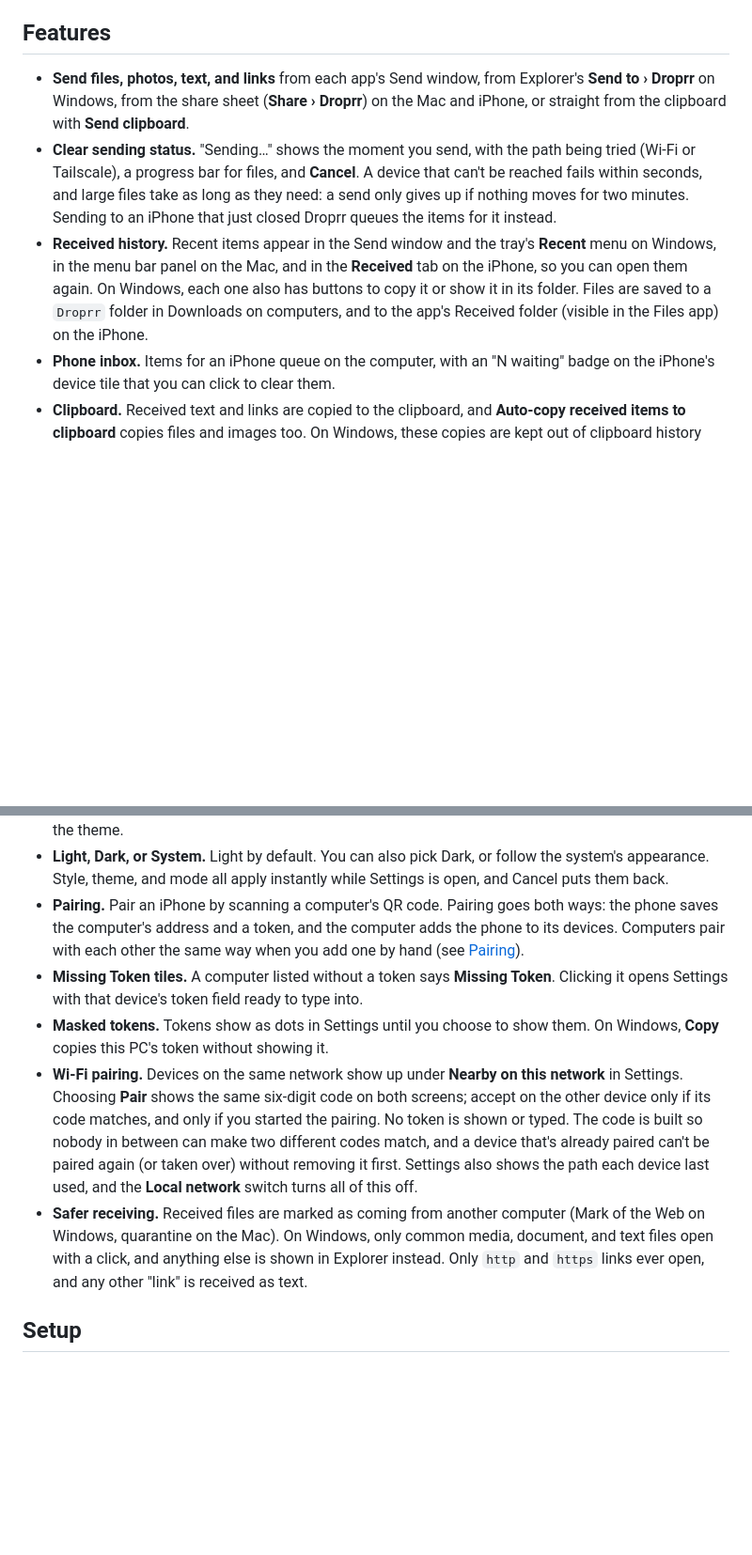
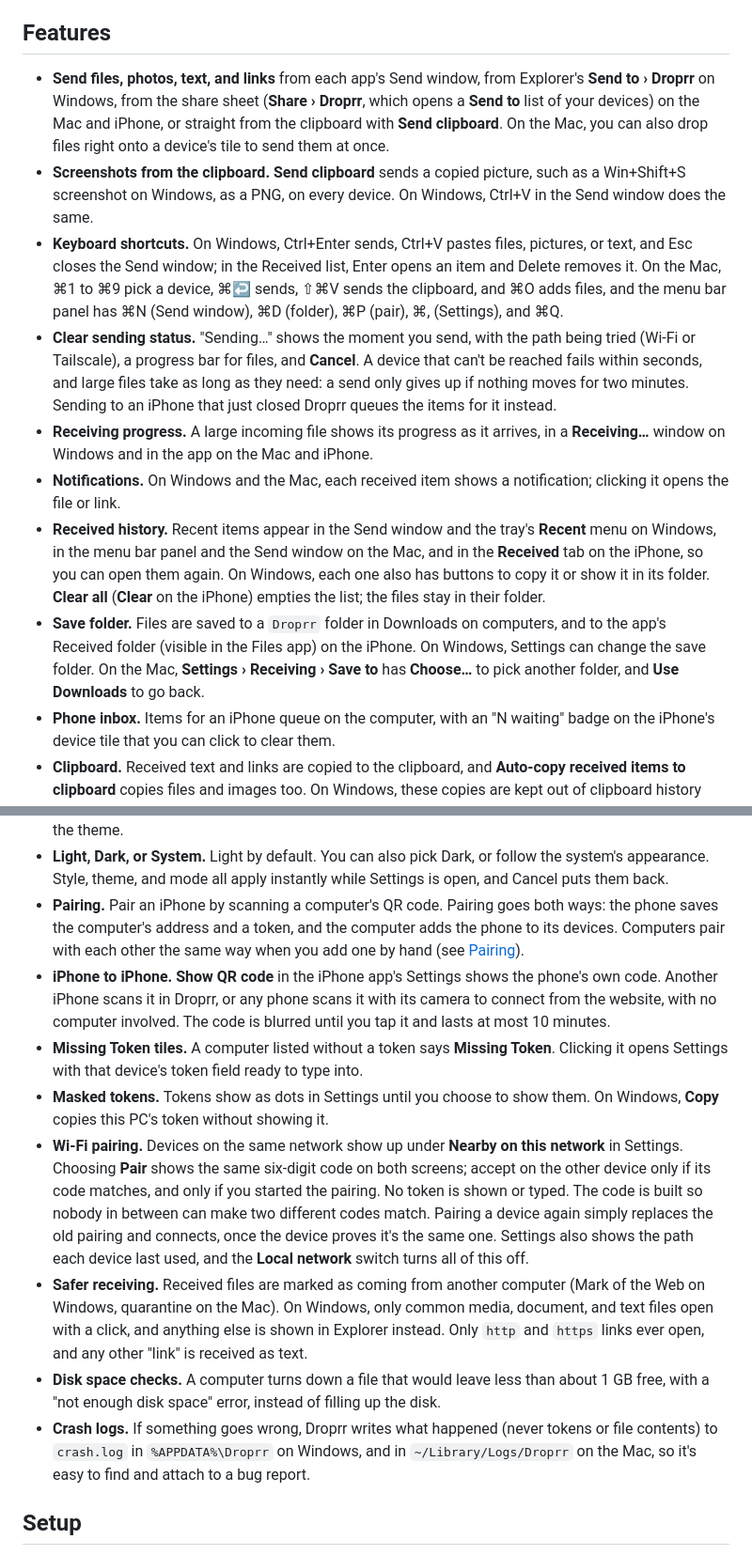
Before and after one commit to gingivere0/droprr, a Markdown page: README.md, 2 parts joined by grey strips. Shown at 94% size. Rendered like a GitHub page; blank space fills up the shorter version.

Commit message:
README: document the new features and ones it left out; drop the old pairing error
Co-Authored-By: Claude Opus 5.5 <noreply@anthropic.com>
Claude-Session: https://claude.ai/code/session_01HxAboKhzJeNDvbtQz3Newi

```diff
--- a/README.md
+++ b/README.md
@@ -26,9 +26,14 @@ Then, on the computer, choose **Add a device** (the plus after the device tiles
 
 ## Features
 
-- **Send files, photos, text, and links** from each app's Send window, from Explorer's **Send to › Droprr** on Windows, from the share sheet (**Share › Droprr**) on the Mac and iPhone, or straight from the clipboard with **Send clipboard**.
+- **Send files, photos, text, and links** from each app's Send window, from Explorer's **Send to › Droprr** on Windows, from the share sheet (**Share › Droprr**, which opens a **Send to** list of your devices) on the Mac and iPhone, or straight from the clipboard with **Send clipboard**. On the Mac, you can also drop files right onto a device's tile to send them at once.
+- **Screenshots from the clipboard.** **Send clipboard** sends a copied picture, such as a Win+Shift+S screenshot on Windows, as a PNG, on every device. On Windows, Ctrl+V in the Send window does the same.
+- **Keyboard shortcuts.** On Windows, Ctrl+Enter sends, Ctrl+V pastes files, pictures, or text, and Esc closes the Send window; in the Received list, Enter opens an item and Delete removes it. On the Mac, ⌘1 to ⌘9 pick a device, ⌘↩ sends, ⇧⌘V sends the clipboard, and ⌘O adds files, and the menu bar panel has ⌘N (Send window), ⌘D (folder), ⌘P (pair), ⌘, (Settings), and ⌘Q.
 - **Clear sending status.** "Sending…" shows the moment you send, with the path being tried (Wi-Fi or Tailscale), a progress bar for files, and **Cancel**. A device that can't be reached fails within seconds, and large files take as long as they need: a send only gives up if nothing moves for two minutes. Sending to an iPhone that just closed Droprr queues the items for it instead.
-- **Received history.** Recent items appear in the Send window and the tray's **Recent** menu on Windows, in the menu bar panel on the Mac, and in the **Received** tab on the iPhone, so you can open them again. On Windows, each one also has buttons to copy it or show it in its folder. Files are saved to a `Droprr` folder in Downloads on computers, and to the app's Received folder (visible in the Files app) on the iPhone.
+- **Receiving progress.** A large incoming file shows its progress as it arrives, in a **Receiving…** window on Windows and in the app on the Mac and iPhone.
+- **Notifications.** On Windows and the Mac, each received item shows a notification; clicking it opens the file or link.
+- **Received history.** Recent items appear in the Send window and the tray's **Recent** menu on Windows, in the menu bar panel and the Send window on the Mac, and in the **Received** tab on the iPhone, so you can open them again. On Windows, each one also has buttons to copy it or show it in its folder. **Clear all** (**Clear** on the iPhone) empties the list; the files stay in their folder.
+- **Save folder.** Files are saved to a `Droprr` folder in Downloads on computers, and to the app's Received folder (visible in the Files app) on the iPhone. On Windows, Settings can change the save folder. On the Mac, **Settings › Receiving › Save to** has **Choose…** to pick another folder, and **Use Downloads** to go back.
 - **Phone inbox.** Items for an iPhone queue on the computer, with an "N waiting" badge on the iPhone's device tile that you can click to clear them.
 - **Clipboard.** Received text and links are copied to the clipboard, and **Auto-copy received items to clipboard** copies files and images too. On Windows, these copies are kept out of clipboard history and cloud clipboard.
 - **Looks.** Out of the box, every device uses **Light** mode, the **Atelier** style, and the **Sage** theme. You can change all three in Settings.
@@ -36,10 +41,13 @@ Then, on the computer, choose **Add a device** (the plus after the device tiles
 - **Color themes.** Six themes: Graphite & Lime, Sunset, Cherry, Rose Gold, Sage (the default), and Olive & Mustard. The app's icons (the tray or menu bar icon, title bars, and the iPhone home screen) follow the theme.
 - **Light, Dark, or System.** Light by default. You can also pick Dark, or follow the system's appearance. Style, theme, and mode all apply instantly while Settings is open, and Cancel puts them back.
 - **Pairing.** Pair an iPhone by scanning a computer's QR code. Pairing goes both ways: the phone saves the computer's address and a token, and the computer adds the phone to its devices. Computers pair with each other the same way when you add one by hand (see [Pairing](#pairing)).
+- **iPhone to iPhone.** **Show QR code** in the iPhone app's Settings shows the phone's own code. Another iPhone scans it in Droprr, or any phone scans it with its camera to connect from the website, with no computer involved. The code is blurred until you tap it and lasts at most 10 minutes.
 - **Missing Token tiles.** A computer listed without a token says **Missing Token**. Clicking it opens Settings with that device's token field ready to type into.
 - **Masked tokens.** Tokens show as dots in Settings until you choose to show them. On Windows, **Copy** copies this PC's token without showing it.
-- **Wi-Fi pairing.** Devices on the same network show up under **Nearby on this network** in Settings. Choosing **Pair** shows the same six-digit code on both screens; accept on the other device only if its code matches, and only if you started the pairing. No token is shown or typed. The code is built so nobody in between can make two different codes match, and a device that's already paired can't be paired again (or taken over) without removing it first. Settings also shows the path each device last used, and the **Local network** switch turns all of this off.
+- **Wi-Fi pairing.** Devices on the same network show up under **Nearby on this network** in Settings. Choosing **Pair** shows the same six-digit code on both screens; accept on the other device only if its code matches, and only if you started the pairing. No token is shown or typed. The code is built so nobody in between can make two different codes match. Pairing a device again simply replaces the old pairing and connects, once the device proves it's the same one. Settings also shows the path each device last used, and the **Local network** switch turns all of this off.
 - **Safer receiving.** Received files are marked as coming from another computer (Mark of the Web on Windows, quarantine on the Mac). On Windows, only common media, document, and text files open with a click, and anything else is shown in Explorer instead. Only `http` and `https` links ever open, and any other "link" is received as text.
+- **Disk space checks.** A computer turns down a file that would leave less than about 1 GB free, with a "not enough disk space" error, instead of filling up the disk.
+- **Crash logs.** If something goes wrong, Droprr writes what happened (never tokens or file contents) to `crash.log` in `%APPDATA%\Droprr` on Windows, and in `~/Library/Logs/Droprr` on the Mac, so it's easy to find and attach to a bug report.
 
 ## Setup
 
```
Also changed, not shown: other parts of README.md (+3 -3 lines).
